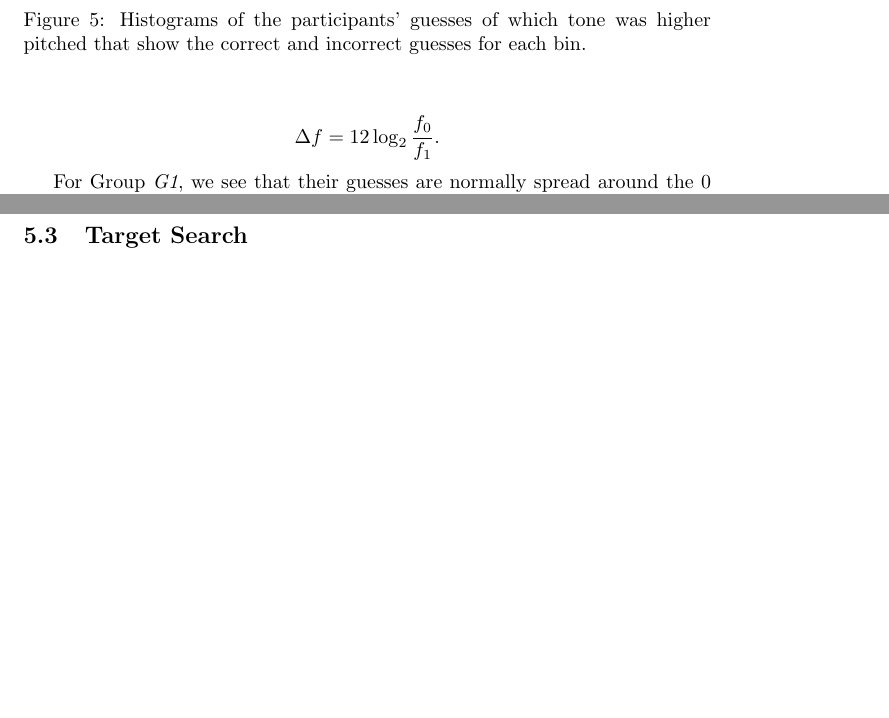
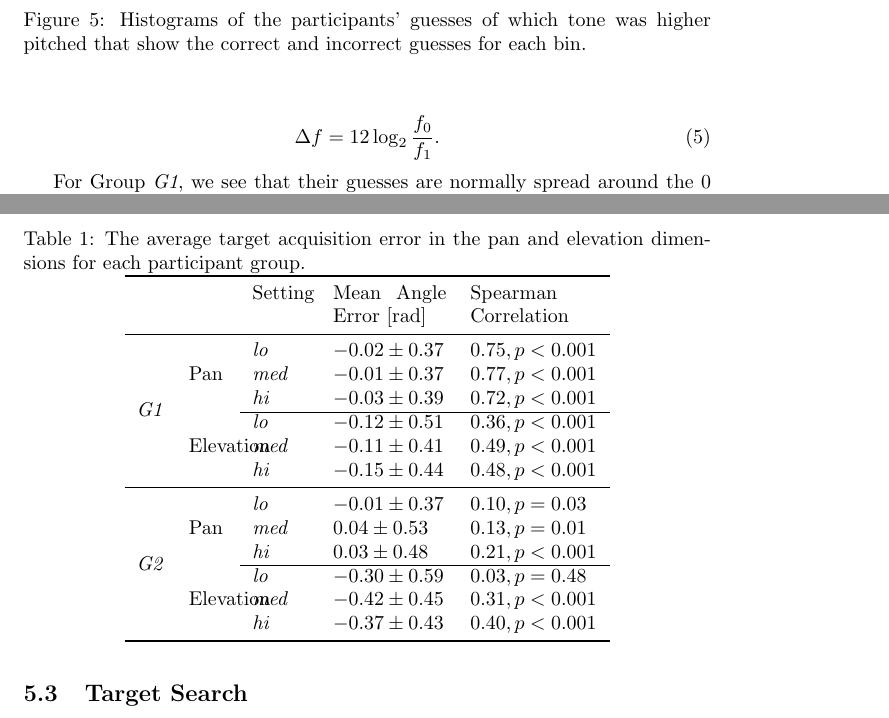
Before and after one commit to yassiezar/tba_audio_interface_paper, a LaTeX document (paper.tex): two parts of pages 11 and 13 of 23, joined at a grey line, cut so that both start at the same text, the shorter picture padded with empty space. Compiled offline with pdfLaTeX.

Commit message:
Added result table

```diff
--- a/paper.tex
+++ b/paper.tex
@@ -5,6 +5,8 @@
 \usepackage[caption=false]{subfig}
 \usepackage{siunitx}
 \usepackage{cleveref}
+\usepackage{booktabs}
+\usepackage{multirow}
 \usepackage{todonotes}
 
 \begin{document}
@@ -287,10 +289,10 @@ These results are in line with what we expected and are supported by literature
 The results of the pitch discrimination experiment are shown in \cref{fig:pitch-discrimination} where bar plots are used to show the proportion of correct to incorrect guesses of which tone was higher pitched for different tone difference intervals.
 The latter is given in terms of semitone differences which is obtained with
 
-\begin{equation*}
+\begin{equation}
 \label{eq:semitone-difference}
   \Delta f = 12\log_2\frac{f_0}{f_1}.
-\end{equation*}
+\end{equation}
 
 For Group \textit{G1}, we see that their guesses are normally spread around the 0 semitone difference interval and as expected, the highest proportion of incorrect guesses occur in the $[-0.25, 0.25]$ semitone difference interval.
 The guesses from Group \textit{G2} is more concentrated around the centre and the majority of incorrect guesses also occurs in the $[-0.25, 0.25]$ semitone difference interval.
@@ -332,9 +331,32 @@ The results are summarised in \cref{tab:target-results}\todo{tabulate results}.
 \begin{figure}
   \centering
   \includegraphics[width=1.0\textwidth]{figures/target_errors.png}
-  \caption{Distributions of the angular errors in the pan and elevation dimensions for the 3 different pitch gradient settings. }
-  \label{fig:target-errors}
+  \caption{Distributions of the angular errors in the pan and elevation dimensions for the 3 different pitch gradient settings. }\label{fig:target-errors}
 \end{figure}
+
+\begin{table}
+  \centering
+  \caption{The average target acquisition error in the pan and elevation dimensions for each participant group. }\label{tab:target-results}
+  \begin{tabular}{p{0.5cm}p{0.7cm}p{1cm}p{2cm}p{2.25cm}}
+    \toprule
+    &           & Setting      & Mean Angle Error [rad] & Spearman Correlation \\ \midrule
+    \multirow{6}{*}{\textit{G1}}
+    &           & \textit{lo}  & $-0.02\pm0.37$ & $0.75, p < 0.001$ \\
+    & Pan       & \textit{med} & $-0.01\pm0.37$ & $0.77, p < 0.001$ \\
+    &           & \textit{hi}  & $-0.03\pm0.39$ & $0.72, p < 0.001$ \\ \cline{3-5}
+    &           & \textit{lo}  & $-0.12\pm0.51$ & $0.36, p < 0.001$ \\
+    & Elevation & \textit{med} & $-0.11\pm0.41$ & $0.49, p < 0.001$ \\
+    &           & \textit{hi}  & $-0.15\pm0.44$ & $0.48, p < 0.001$ \\ \midrule
+    \multirow{6}{*}{\textit{G2}}
+    &           & \textit{lo}  & $-0.01\pm0.37$ & $0.10, p = 0.03$  \\
+    & Pan       & \textit{med} & $ 0.04\pm0.53$ & $0.13, p = 0.01$  \\
+    &           & \textit{hi}  & $ 0.03\pm0.48$ & $0.21, p < 0.001$ \\\cline{3-5}
+    &           & \textit{lo}  & $-0.30\pm0.59$ & $0.03, p = 0.48$  \\
+    & Elevation & \textit{med} & $-0.42\pm0.45$ & $0.31, p < 0.001$ \\
+    &           & \textit{hi}  & $-0.37\pm0.43$ & $0.40, p < 0.001$ \\
+    \bottomrule
+  \end{tabular}
+\end{table}
 
 The Shapiro-Wilkes test for normality reveals that none of these distributions are normally spread and accordingly, the Pearson test is used to investigate the correlation between the actual target location and participants' pointing location.
 These results are included in \cref{tab:target-results}.
```
Also changed, not shown: paper.tex (9 more changed lines), 1 other file.
